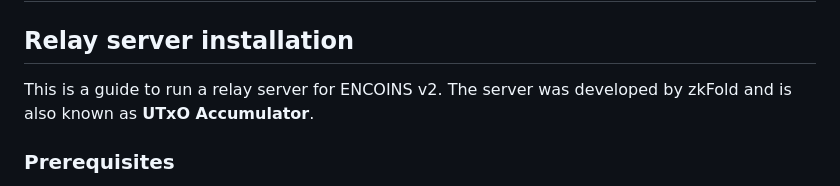
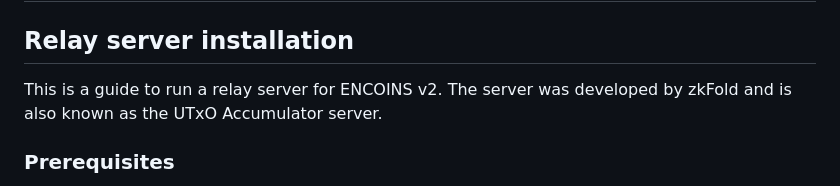
Before and after one commit to encryptedcoins/encoins-v2, a Markdown page: README.md, the part around the change. Drawn GitHub-style.

```diff
--- a/README.md
+++ b/README.md
@@ -2,7 +2,7 @@
 
 ## Relay server installation
 
-This is a guide to run a relay server for ENCOINS v2. The server was developed by zkFold and is also known as **UTxO Accumulator**.
+This is a guide to run a relay server for ENCOINS v2. The server was developed by zkFold and is also known as the UTxO Accumulator server.
 
 ### Prerequisites
 
```
